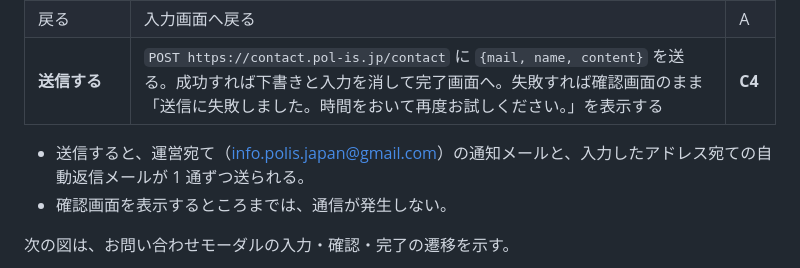
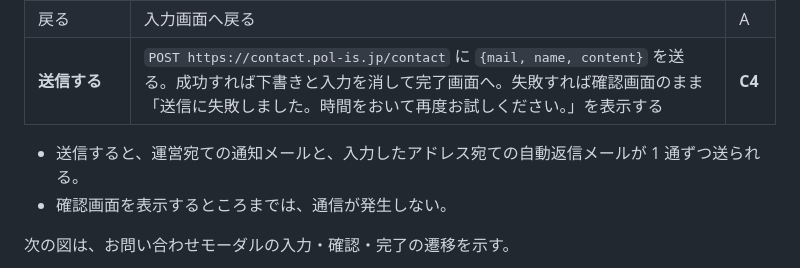
Before and after one commit to PolisJAPAN/PolisJAPAN, a Markdown page: docs/画面仕様書.md, the part around the change. Drawn GitHub-style.

Commit message:
docs: 画面仕様書から運営のメールアドレスを外す
アドレスを文書に書かない決まりに合わせる。

Co-Authored-By: Claude Fable 5.2 <noreply@anthropic.com>
Claude-Session: https://claude.ai/code/session_015cr7y5aW9KNamd3D213P3n

```diff
--- a/docs/画面仕様書.md
+++ b/docs/画面仕様書.md
@@ -413,7 +413,7 @@ AI 生成ボタンを押さずに、すべての欄を手入力して「次へ
 | 戻る | 入力画面へ戻る | A |
 | **送信する** | `POST https://contact.pol-is.jp/contact` に `{mail, name, content}` を送る。成功すれば下書きと入力を消して完了画面へ。失敗すれば確認画面のまま「送信に失敗しました。時間をおいて再度お試しください。」を表示する | **C4** |
 
-- 送信すると、運営宛て（info.polis.japan@gmail.com）の通知メールと、入力したアドレス宛ての自動返信メールが 1 通ずつ送られる。
+- 送信すると、運営宛ての通知メールと、入力したアドレス宛ての自動返信メールが 1 通ずつ送られる。
 - 確認画面を表示するところまでは、通信が発生しない。
 
 次の図は、お問い合わせモーダルの入力・確認・完了の遷移を示す。
```
